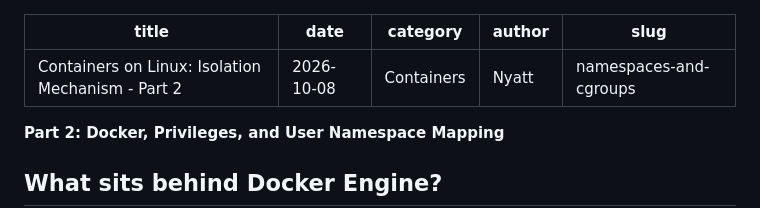
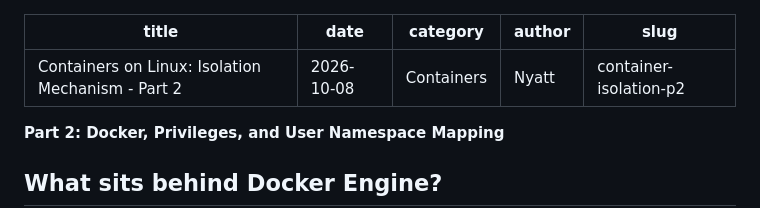
Before and after one commit to anrie123214/my-blog, a Markdown page: docs/blogs/ContainersOnLinuxP2.md, the part around the change. GitHub-like rendering.

```diff
--- a/docs/blogs/ContainersOnLinuxP2.md
+++ b/docs/blogs/ContainersOnLinuxP2.md
@@ -3,7 +3,7 @@ title: Containers on Linux: Isolation Mechanism - Part 2
 date: 2026-10-08
 category: Containers
 author: Nyatt
-slug: namespaces-and-cgroups
+slug: container-isolation-p2
 ---
 **Part 2: Docker, Privileges, and User Namespace Mapping**
 
```
Also changed, not shown: docs/blogs/ContainersOnLinuxP1.md (+1 -1 lines).
